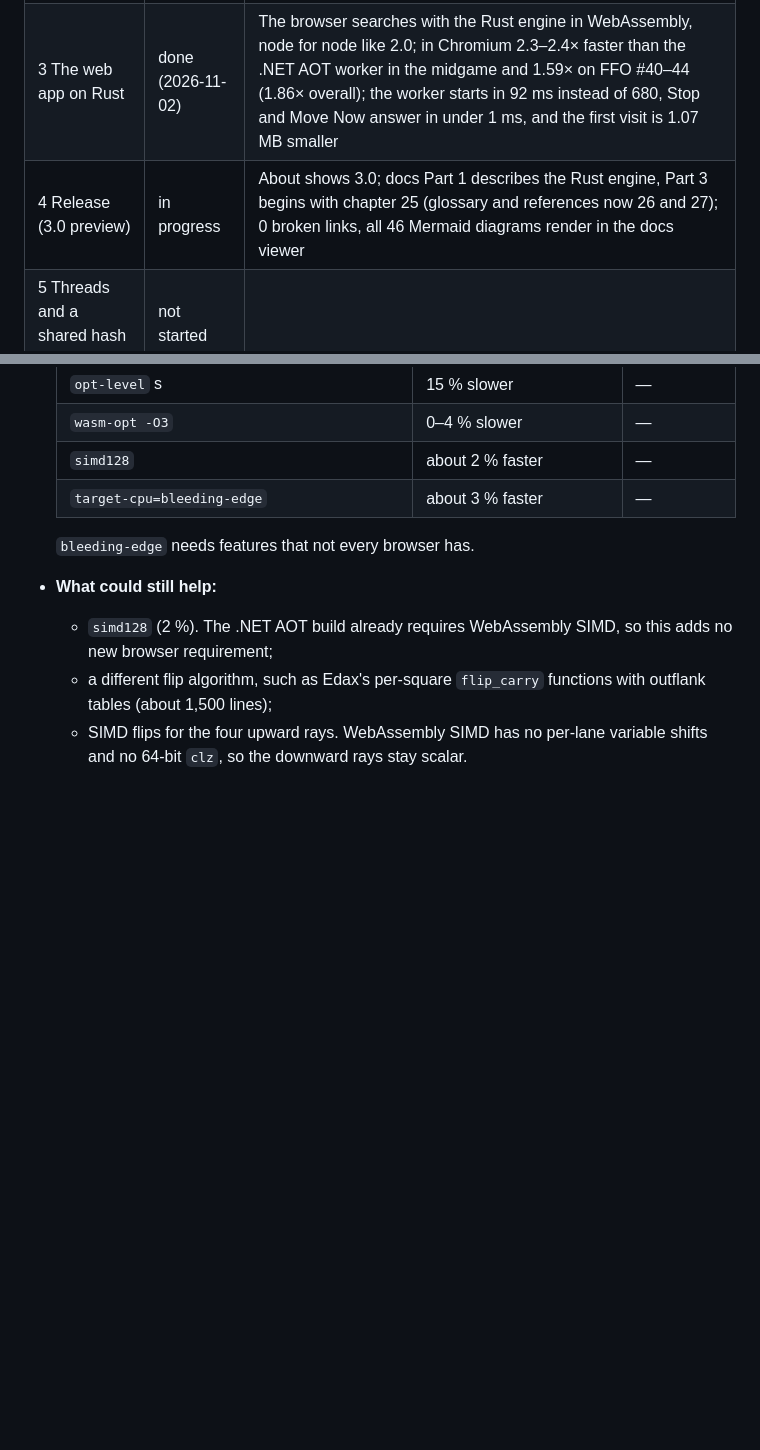
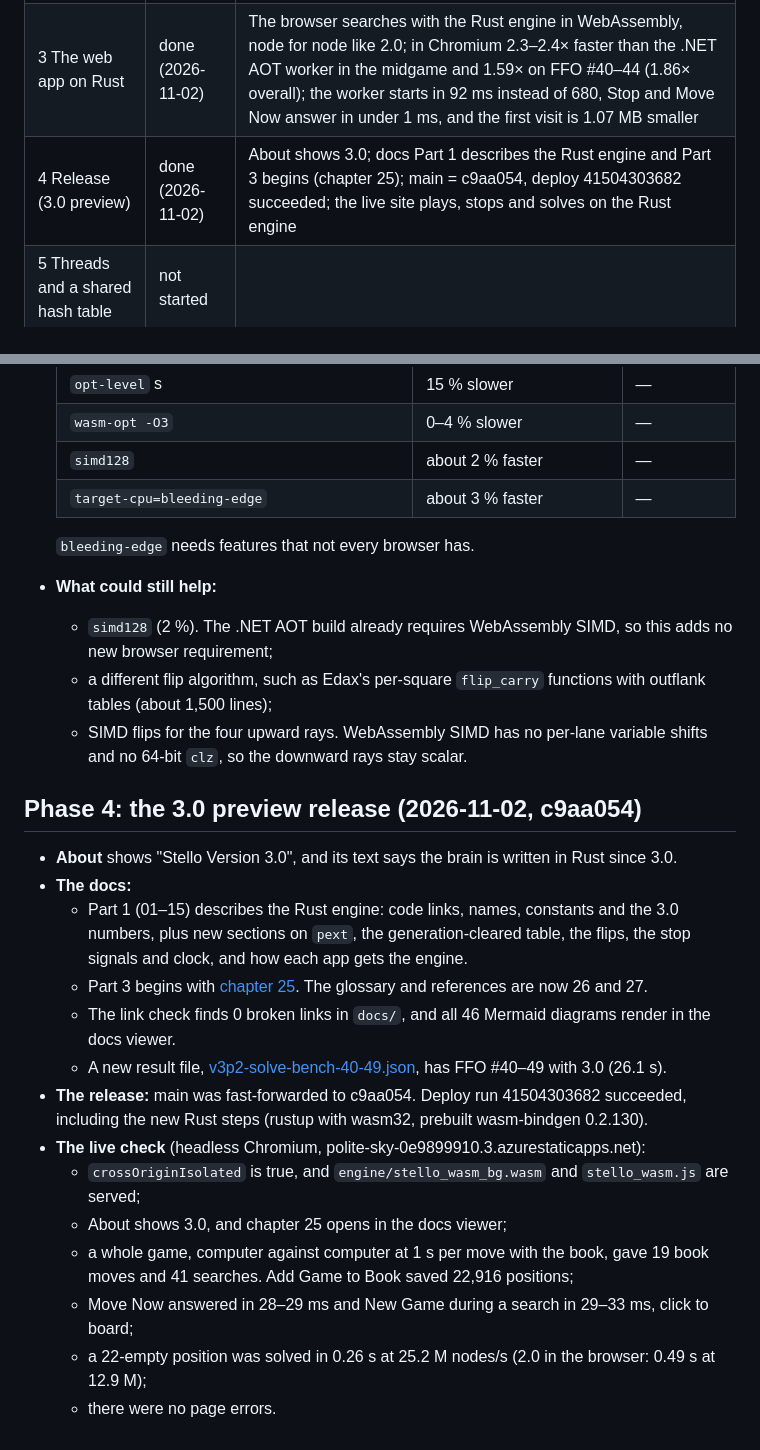
Before and after one commit to cjp-dev/Stello, a Markdown page: Plans/making-stello-3-findings.md, 2 parts joined by grey strips. Rendered like a GitHub page; blank space fills up the shorter version.

Commit message:
Stello 3.0 phase 4 done: the 3.0 preview is live; Part 1 finished
Co-Authored-By: Claude Opus 5.5 <noreply@anthropic.com>

```diff
--- a/Plans/making-stello-3-findings.md
+++ b/Plans/making-stello-3-findings.md
@@ -13,7 +13,7 @@ What the work on Stello 3.0 teaches us, written down as we go: the decisions, th
 | 1 The core in Rust | done (2026-11-02) | Board, evaluation, midgame search and endgame solver node-for-node identical to C# 2.0 (mid-bench, FFO #40–49, 3,100 random midgame and endgame positions, the whole test split); 1.27–1.37× faster on one thread |
 | 2 Desktop and tools on Rust | done (2026-11-02) | The C# `SearchEngine` calls Rust, identical to 2.0 (mid-bench, random positions, FFO, handover, 500 random endgames, a whole book recalculation); after a speed pass 2.8–3.1× faster in the midgame and 1.75× on FFO; 3.0 beats 2.0 at 500 ms with 59.6 % (+68 Elo) |
 | 3 The web app on Rust | done (2026-11-02) | The browser searches with the Rust engine in WebAssembly, node for node like 2.0; in Chromium 2.3–2.4× faster than the .NET AOT worker in the midgame and 1.59× on FFO #40–44 (1.86× overall); the worker starts in 92 ms instead of 680, Stop and Move Now answer in under 1 ms, and the first visit is 1.07 MB smaller |
-| 4 Release (3.0 preview) | in progress | About shows 3.0; docs Part 1 describes the Rust engine, Part 3 begins with chapter 25 (glossary and references now 26 and 27); 0 broken links, all 46 Mermaid diagrams render in the docs viewer |
+| 4 Release (3.0 preview) | done (2026-11-02) | About shows 3.0; docs Part 1 describes the Rust engine and Part 3 begins (chapter 25); main = c9aa054, deploy 41504303682 succeeded; the live site plays, stops and solves on the Rust engine |
 | 5 Threads and a shared hash table | not started | |
 | 6 Lazy SMP | not started | |
 | 7 YBWC | not started | |
@@ -416,3 +416,20 @@ Speed: the old build is b132d6f (the .NET AOT worker running Stello 2.0), and ea
   - `simd128` (2 %). The .NET AOT build already requires WebAssembly SIMD, so this adds no new browser requirement;
   - a different flip algorithm, such as Edax's per-square `flip_carry` functions with outflank tables (about 1,500 lines);
   - SIMD flips for the four upward rays. WebAssembly SIMD has no per-lane variable shifts and no 64-bit `clz`, so the downward rays stay scalar.
+
+## Phase 4: the 3.0 preview release (2026-11-02, c9aa054)
+
+- **About** shows "Stello Version 3.0", and its text says the brain is written in Rust since 3.0.
+- **The docs:**
+  - Part 1 (01–15) describes the Rust engine: code links, names, constants and the 3.0 numbers, plus new sections on `pext`, the generation-cleared table, the flips, the stop signals and clock, and how each app gets the engine.
+  - Part 3 begins with [chapter 25](../docs/25-phases-0-4-the-engine-in-rust.md). The glossary and references are now 26 and 27.
+  - The link check finds 0 broken links in `docs/`, and all 46 Mermaid diagrams render in the docs viewer.
+  - A new result file, [v3p2-solve-bench-40-49.json](benchmark-results/v3p2-solve-bench-40-49.json), has FFO #40–49 with 3.0 (26.1 s).
+- **The release:** main was fast-forwarded to c9aa054. Deploy run 41504303682 succeeded, including the new Rust steps (rustup with wasm32, prebuilt wasm-bindgen 0.2.130).
+- **The live check** (headless Chromium, polite-sky-0e9899910.3.azurestaticapps.net):
+  - `crossOriginIsolated` is true, and `engine/stello_wasm_bg.wasm` and `stello_wasm.js` are served;
+  - About shows 3.0, and chapter 25 opens in the docs viewer;
+  - a whole game, computer against computer at 1 s per move with the book, gave 19 book moves and 41 searches. Add Game to Book saved 22,916 positions;
+  - Move Now answered in 28–29 ms and New Game during a search in 29–33 ms, click to board;
+  - a 22-empty position was solved in 0.26 s at 25.2 M nodes/s (2.0 in the browser: 0.49 s at 12.9 M);
+  - there were no page errors.
```
Also changed, not shown: Plans/making-stello-3-plan.md (+1 -0 lines).
